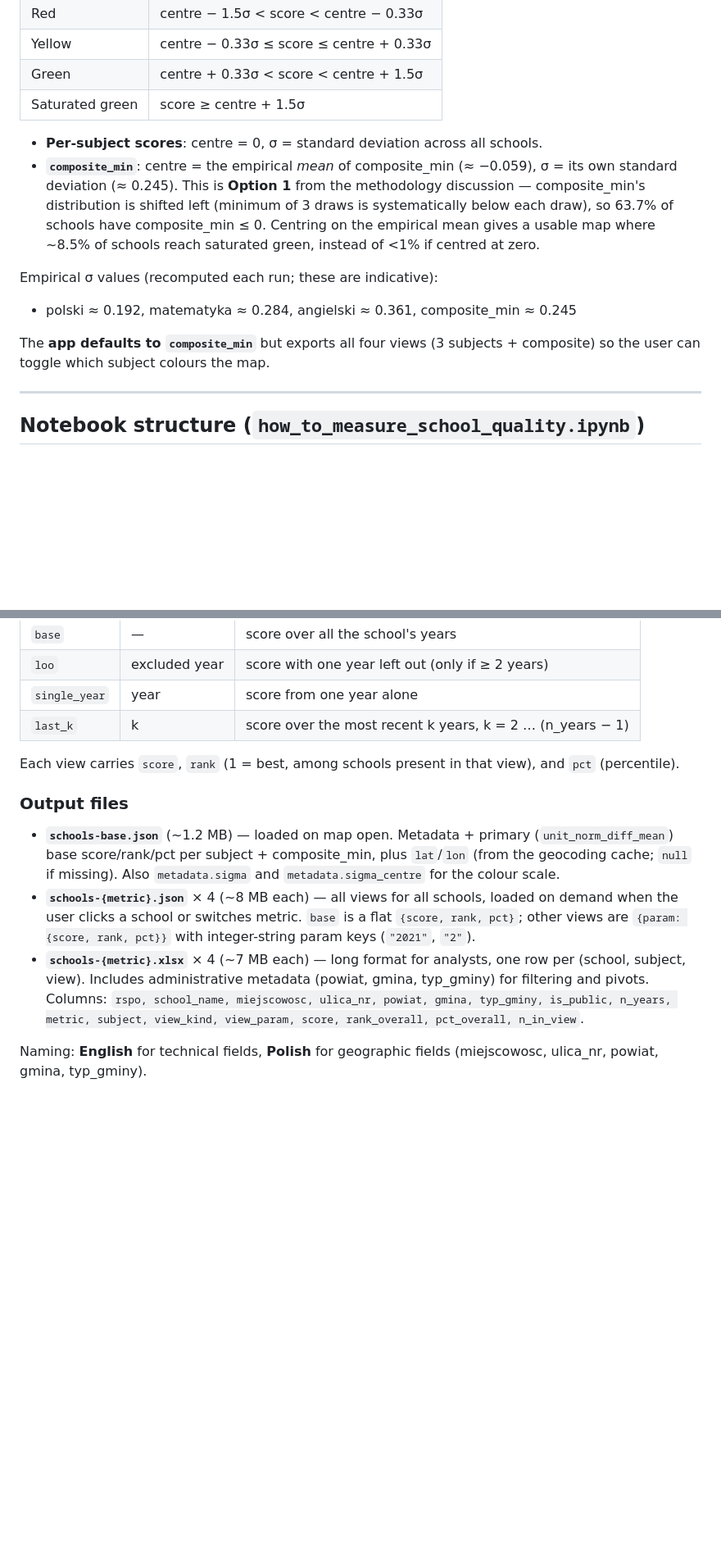
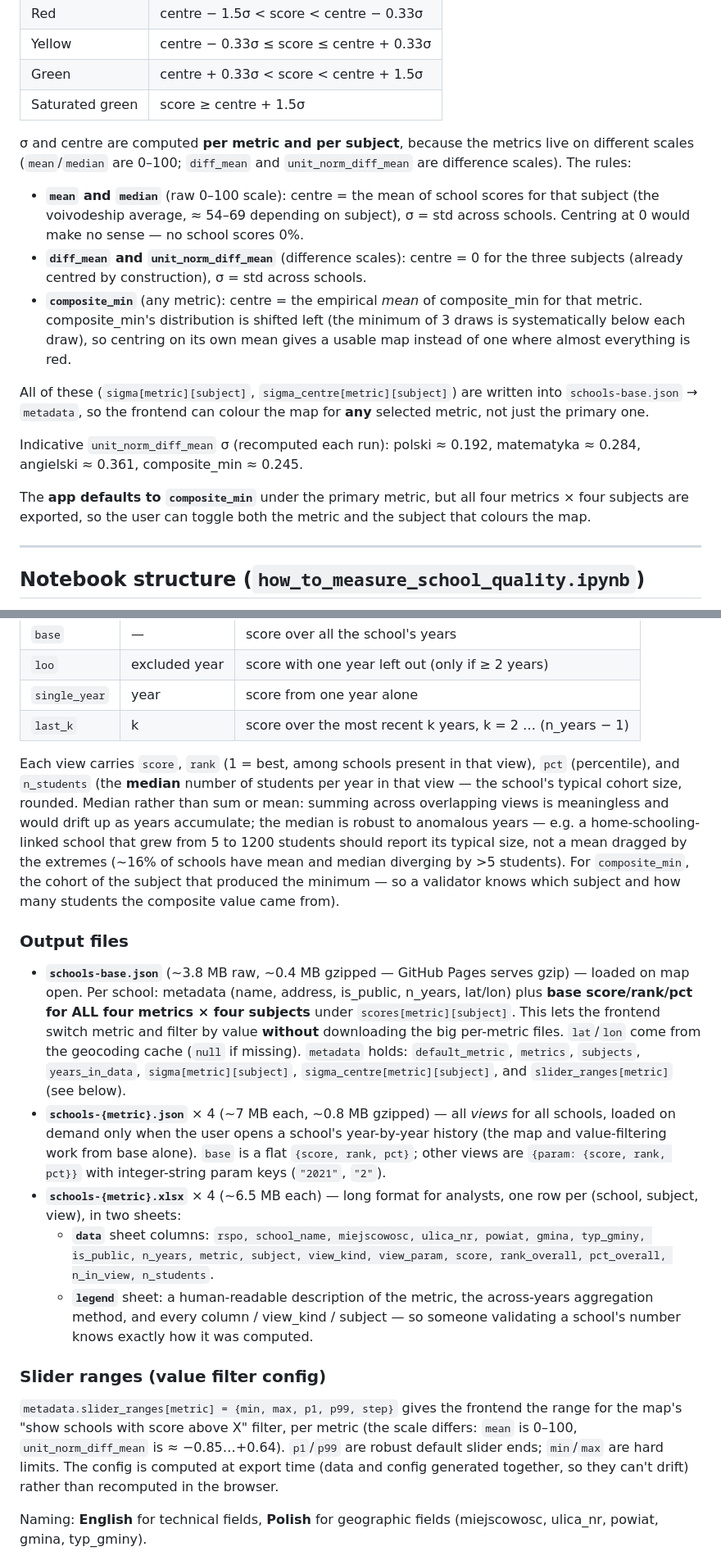
Before and after one commit to herbakamil/compare-primary-schools-mazowieckie, a Markdown page: CLAUDE.md, 2 parts joined by grey strips. Shown at 82% size. Drawn GitHub-style; blank space fills up the shorter version.

Commit message:
Update CLAUDE.md to modified data and answer some questions about the map serving schools

```diff
--- a/CLAUDE.md
+++ b/CLAUDE.md
@@ -179,19 +179,30 @@ Diverging green–yellow–red gradient, 5 classes, computed **per (metric, subj
 | Green | centre + 0.33σ < score < centre + 1.5σ |
 | Saturated green | score ≥ centre + 1.5σ |
 
-- **Per-subject scores**: centre = 0, σ = standard deviation across all schools.
-- **`composite_min`**: centre = the empirical *mean* of composite_min (≈ −0.059),
-  σ = its own standard deviation (≈ 0.245). This is **Option 1** from the
-  methodology discussion — composite_min's distribution is shifted left (minimum
-  of 3 draws is systematically below each draw), so 63.7% of schools have
-  composite_min ≤ 0. Centring on the empirical mean gives a usable map where
-  ~8.5% of schools reach saturated green, instead of <1% if centred at zero.
+σ and centre are computed **per metric and per subject**, because the metrics
+live on different scales (`mean`/`median` are 0–100; `diff_mean` and
+`unit_norm_diff_mean` are difference scales). The rules:
 
-Empirical σ values (recomputed each run; these are indicative):
-- polski ≈ 0.192, matematyka ≈ 0.284, angielski ≈ 0.361, composite_min ≈ 0.245
+- **`mean` and `median`** (raw 0–100 scale): centre = the mean of school scores
+  for that subject (the voivodeship average, ≈ 54–69 depending on subject), σ =
+  std across schools. Centring at 0 would make no sense — no school scores 0%.
+- **`diff_mean` and `unit_norm_diff_mean`** (difference scales): centre = 0 for
+  the three subjects (already centred by construction), σ = std across schools.
+- **`composite_min`** (any metric): centre = the empirical *mean* of composite_min
+  for that metric. composite_min's distribution is shifted left (the minimum of 3
+  draws is systematically below each draw), so centring on its own mean gives a
+  usable map instead of one where almost everything is red.
 
-The **app defaults to `composite_min`** but exports all four views (3 subjects +
-composite) so the user can toggle which subject colours the map.
+All of these (`sigma[metric][subject]`, `sigma_centre[metric][subject]`) are
+written into `schools-base.json` → `metadata`, so the frontend can colour the
+map for **any** selected metric, not just the primary one.
+
+Indicative `unit_norm_diff_mean` σ (recomputed each run):
+polski ≈ 0.192, matematyka ≈ 0.284, angielski ≈ 0.361, composite_min ≈ 0.245.
+
+The **app defaults to `composite_min`** under the primary metric, but all four
+metrics × four subjects are exported, so the user can toggle both the metric and
+the subject that colours the map.
 
 ---
 
@@ -237,24 +248,48 @@ only over the **years the school actually has** (no meaningless folds):
 | `last_k` | k | score over the most recent k years, k = 2 … (n_years − 1) |
 
 Each view carries `score`, `rank` (1 = best, among schools present in that view),
-and `pct` (percentile).
+`pct` (percentile), and `n_students` (the **median** number of students per year
+in that view — the school's typical cohort size, rounded. Median rather than sum
+or mean: summing across overlapping views is meaningless and would drift up as
+years accumulate; the median is robust to anomalous years — e.g. a
+home-schooling-linked school that grew from 5 to 1200 students should report its
+typical size, not a mean dragged by the extremes (~16% of schools have mean and
+median diverging by >5 students). For `composite_min`, the cohort of the subject
+that produced the minimum — so a validator knows which subject and how many
+students the composite value came from).
 
 ### Output files
 
-- **`schools-base.json`** (~1.2 MB) — loaded on map open. Metadata + primary
-  (`unit_norm_diff_mean`) base score/rank/pct per subject + composite_min, plus
-  `lat`/`lon` (from the geocoding cache; `null` if missing). Also `metadata.sigma`
-  and `metadata.sigma_centre` for the colour scale.
-- **`schools-{metric}.json`** × 4 (~8 MB each) — all views for all schools,
-  loaded on demand when the user clicks a school or switches metric. `base` is a
-  flat `{score, rank, pct}`; other views are `{param: {score, rank, pct}}` with
+- **`schools-base.json`** (~3.8 MB raw, ~0.4 MB gzipped — GitHub Pages serves
+  gzip) — loaded on map open. Per school: metadata (name, address, is_public,
+  n_years, lat/lon) plus **base score/rank/pct for ALL four metrics × four
+  subjects** under `scores[metric][subject]`. This lets the frontend switch
+  metric and filter by value **without** downloading the big per-metric files.
+  `lat`/`lon` come from the geocoding cache (`null` if missing). `metadata` holds:
+  `default_metric`, `metrics`, `subjects`, `years_in_data`, `sigma[metric][subject]`,
+  `sigma_centre[metric][subject]`, and `slider_ranges[metric]` (see below).
+- **`schools-{metric}.json`** × 4 (~7 MB each, ~0.8 MB gzipped) — all *views* for
+  all schools, loaded on demand only when the user opens a school's year-by-year
+  history (the map and value-filtering work from base alone). `base` is a flat
+  `{score, rank, pct}`; other views are `{param: {score, rank, pct}}` with
   integer-string param keys (`"2021"`, `"2"`).
-- **`schools-{metric}.xlsx`** × 4 (~7 MB each) — long format for analysts, one row
-  per (school, subject, view). Includes administrative metadata (powiat, gmina,
-  typ_gminy) for filtering and pivots. Columns:
-  `rspo, school_name, miejscowosc, ulica_nr, powiat, gmina, typ_gminy, is_public,
-  n_years, metric, subject, view_kind, view_param, score, rank_overall,
-  pct_overall, n_in_view`.
+- **`schools-{metric}.xlsx`** × 4 (~6.5 MB each) — long format for analysts, one
+  row per (school, subject, view), in two sheets:
+  - **`data`** sheet columns: `rspo, school_name, miejscowosc, ulica_nr, powiat,
+    gmina, typ_gminy, is_public, n_years, metric, subject, view_kind, view_param,
+    score, rank_overall, pct_overall, n_in_view, n_students`.
+  - **`legend`** sheet: a human-readable description of the metric, the
+    across-years aggregation method, and every column / view_kind / subject — so
+    someone validating a school's number knows exactly how it was computed.
+
+### Slider ranges (value filter config)
+
+`metadata.slider_ranges[metric] = {min, max, p1, p99, step}` gives the frontend
+the range for the map's "show schools with score above X" filter, per metric
+(the scale differs: `mean` is 0–100, `unit_norm_diff_mean` is ≈ −0.85…+0.64).
+`p1`/`p99` are robust default slider ends; `min`/`max` are hard limits. The
+config is computed at export time (data and config generated together, so they
+can't drift) rather than recomputed in the browser.
 
 Naming: **English** for technical fields, **Polish** for geographic fields
 (miejscowosc, ulica_nr, powiat, gmina, typ_gminy).
```
Also changed, not shown: other parts of CLAUDE.md (+59 -2 lines).
